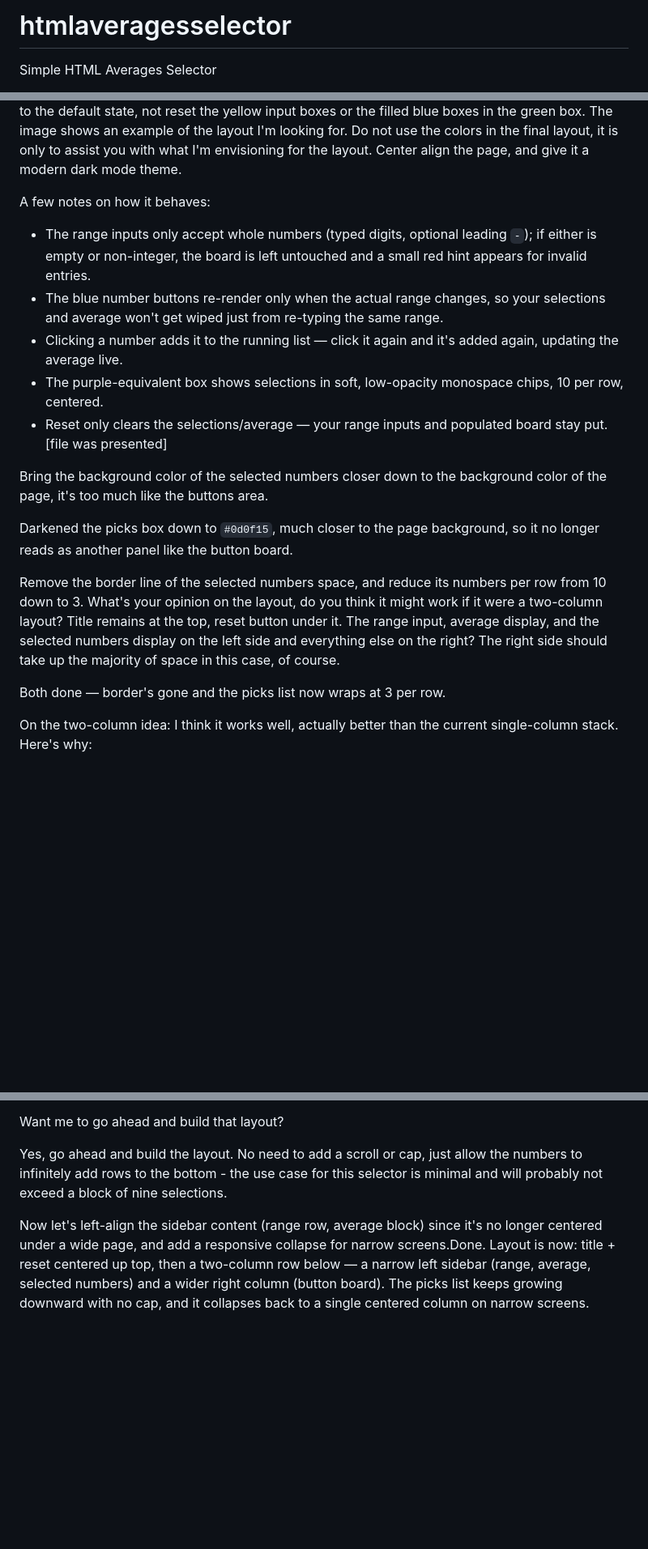
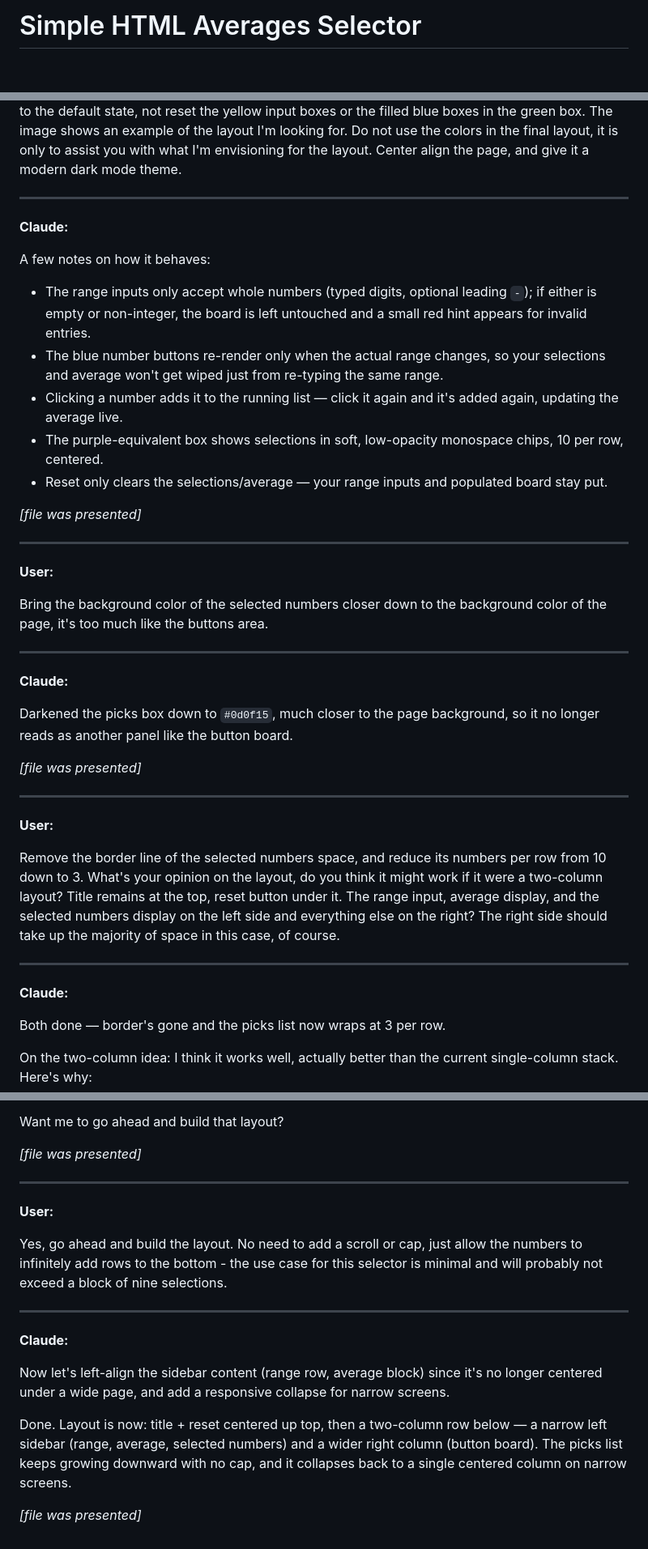
Before and after one commit to 3drawer/htmlaveragesselector, a Markdown page: README.md, 3 parts joined by grey strips. Shown at 81% size. Rendered like a GitHub page; blank space fills up the shorter version.

```diff
--- a/README.md
+++ b/README.md
@@ -1,3 +1,2 @@
-# htmlaveragesselector
-Simple HTML Averages Selector
+# Simple HTML Averages Selector
 
@@ -16,6 +17,9 @@ Display a non-intrusive list of numbers in the purple box. The number list shoul
 The reset button should only reset the total average to the default state, not reset the yellow input boxes or the filled blue boxes in the green box.
 The image shows an example of the layout I'm looking for. Do not use the colors in the final layout, it is only to assist you with what I'm envisioning for the layout. Center align the page, and give it a modern dark mode theme.
 
+---
+
+**Claude:**
 
 A few notes on how it behaves:
 
@@ -24,18 +28,33 @@ A few notes on how it behaves:
 - Clicking a number adds it to the running list — click it again and it's added again, updating the average live.
 - The purple-equivalent box shows selections in soft, low-opacity monospace chips, 10 per row, centered.
 - Reset only clears the selections/average — your range inputs and populated board stay put.
-[file was presented]
 
+*[file was presented]*
+
+---
+
+**User:**
 
 Bring the background color of the selected numbers closer down to the background color of the page, it's too much like the buttons area.
 
+---
+
+**Claude:**
 
 Darkened the picks box down to `#0d0f15`, much closer to the page background, so it no longer reads as another panel like the button board.
 
+*[file was presented]*
+
+---
+
+**User:**
 
 Remove the border line of the selected numbers space, and reduce its numbers per row from 10 down to 3.
 What's your opinion on the layout, do you think it might work if it were a two-column layout? Title remains at the top, reset button under it. The range input, average display, and the selected numbers display on the left side and everything else on the right? The right side should take up the majority of space in this case, of course.
 
+---
+
+**Claude:**
 
 Both done — border's gone and the picks list now wraps at 3 per row.
 
@@ -49,8 +68,20 @@ One thing to watch: the left column will have very different content heights dep
 
 Want me to go ahead and build that layout?
 
+*[file was presented]*
+
+---
+
+**User:**
 
 Yes, go ahead and build the layout. No need to add a scroll or cap, just allow the numbers to infinitely add rows to the bottom - the use case for this selector is minimal and will probably not exceed a block of nine selections.
 
+---
 
-Now let's left-align the sidebar content (range row, average block) since it's no longer centered under a wide page, and add a responsive collapse for narrow screens.Done. Layout is now: title + reset centered up top, then a two-column row below — a narrow left sidebar (range, average, selected numbers) and a wider right column (button board). The picks list keeps growing downward with no cap, and it collapses back to a single centered column on narrow screens.
+**Claude:**
+
+Now let's left-align the sidebar content (range row, average block) since it's no longer centered under a wide page, and add a responsive collapse for narrow screens.
+
+Done. Layout is now: title + reset centered up top, then a two-column row below — a narrow left sidebar (range, average, selected numbers) and a wider right column (button board). The picks list keeps growing downward with no cap, and it collapses back to a single centered column on narrow screens.
+
+*[file was presented]*
```
Also changed, not shown: other parts of README.md (+5 -3 lines).
